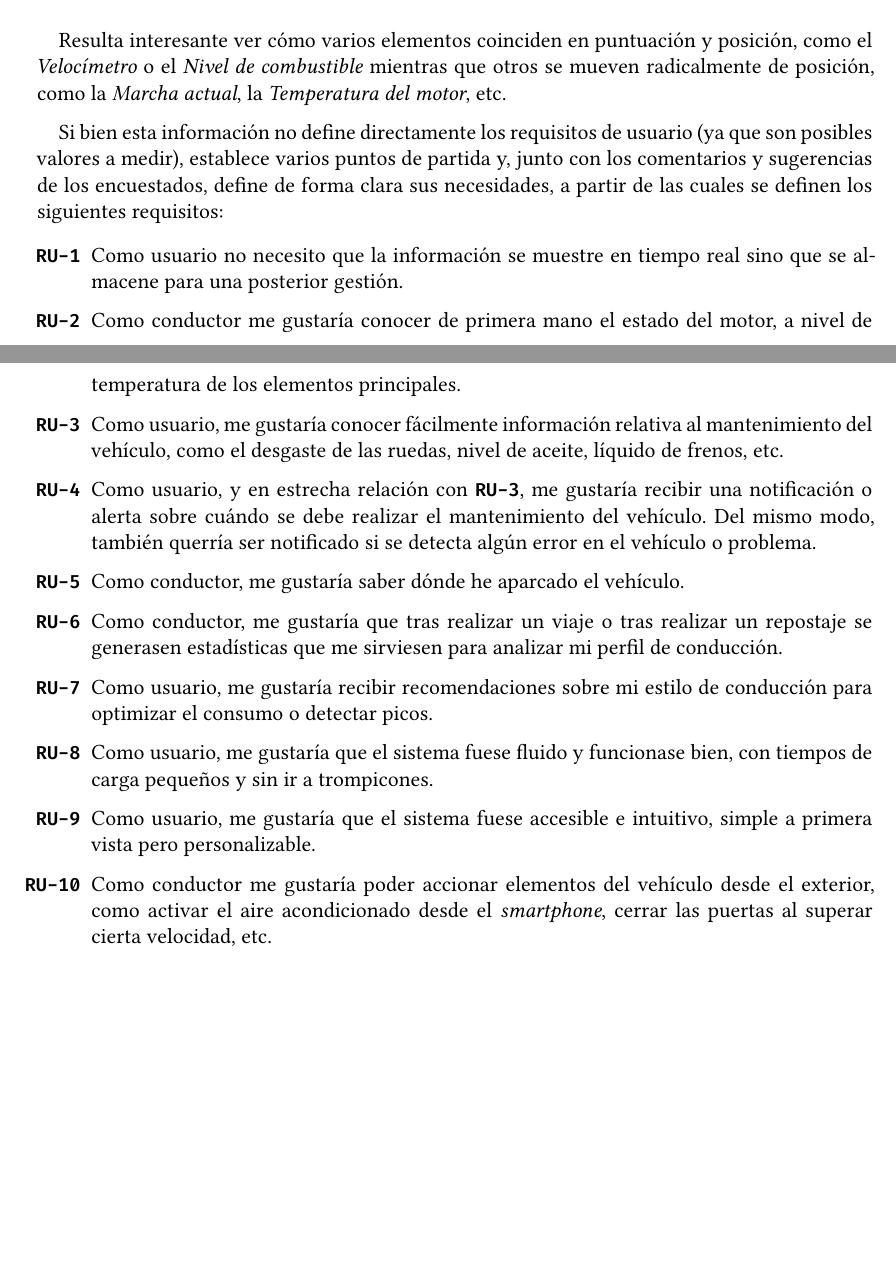
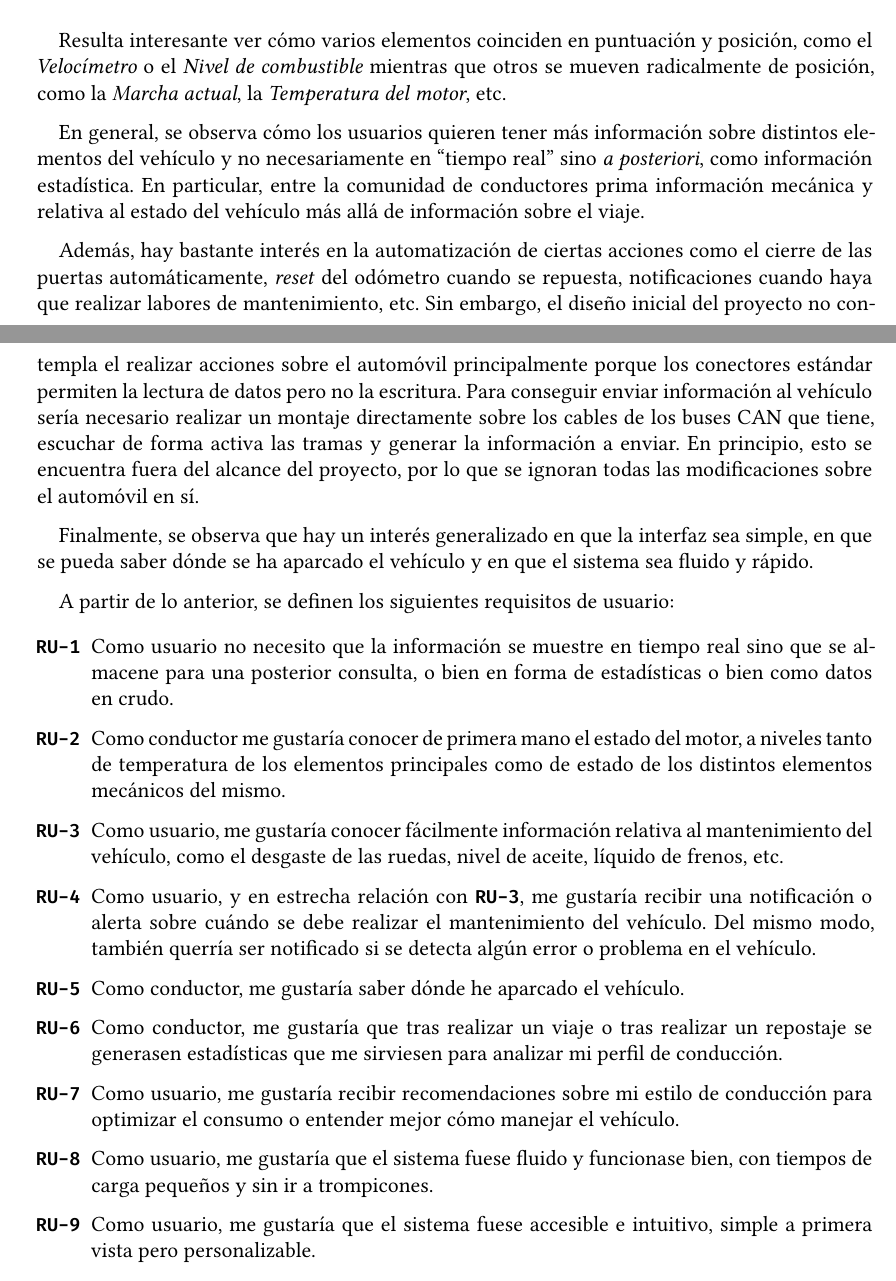
Before and after one commit to Javinator9889/VIMS-SRS, a LaTeX thesis (main.tex, which reads content/requirements/user.tex): two parts of pages 15 and 16 of 19 before the commit and two parts of pages 15 and 16 of 20 after it, joined at a grey line, cut so that both start at the same text, the shorter picture padded with empty space. Compiled offline with XeLaTeX.

Commit message:
requirements: reviewed user requirements

```diff
--- a/content/requirements/user.tex
+++ b/content/requirements/user.tex
@@ -130,37 +130,54 @@ el \textit{Velocímetro} o el \textit{Nivel de combustible} mientras que otros s
 mueven radicalmente de posición, como la \textit{Marcha actual}, la \textit{Temperatura
 del motor}, etc.
 
-Si bien esta información no define directamente los requisitos de usuario (ya que son
-posibles valores a medir), establece varios puntos de partida y, junto con los comentarios
-y sugerencias de los encuestados, define de forma clara sus necesidades,
-a partir de las cuales se definen los siguientes requisitos:
+En general, se observa cómo los usuarios quieren tener más información sobre distintos
+elementos del vehículo y no necesariamente en ``tiempo real'' sino \textit{a posteriori},
+como información estadística. En particular, entre la comunidad de conductores prima
+información mecánica y relativa al estado del vehículo más allá de información sobre
+el viaje.
+
+Además, hay bastante interés en la automatización de ciertas acciones como el cierre
+de las puertas automáticamente, \textit{reset} del odómetro cuando se repuesta,
+notificaciones cuando haya que realizar labores de mantenimiento, etc. Sin embargo,
+el diseño inicial del proyecto no contempla el realizar acciones sobre el automóvil
+principalmente porque los conectores estándar permiten la lectura de
+datos pero no la escritura. Para conseguir enviar información al vehículo sería
+necesario realizar un montaje directamente sobre los cables de los buses \ac{CAN} que
+tiene, escuchar de forma activa las tramas y generar la información a enviar.
+En principio, esto se encuentra fuera del alcance del proyecto, por lo que se
+ignoran todas las modificaciones sobre el automóvil en sí.
+
+Finalmente, se observa que hay un interés generalizado en que la interfaz sea
+simple, en que se pueda saber dónde se ha aparcado el vehículo y
+en que el sistema sea fluido y rápido.
+
+A partir de lo anterior, se definen los siguientes requisitos de usuario:
 
 \begin{enumerate}[label=\textbf{\texttt{RU-\arabic*}}]
   \item\label{ru:rt} Como usuario no necesito que la información se muestre en tiempo
-        real sino que se almacene para una posterior gestión.
+        real sino que se almacene para una posterior consulta, o bien en forma de
+        estadísticas o bien como datos en crudo.
   \item\label{ru:status} Como conductor me gustaría conocer de primera mano el estado
-        del motor, a nivel de temperatura de los elementos principales.
+        del motor, a niveles tanto de temperatura de los elementos principales como
+        de estado de los distintos elementos mecánicos del mismo.
   \item\label{ru:maintenance} Como usuario, me gustaría conocer fácilmente
         información relativa al mantenimiento del vehículo, como el desgaste de
         las ruedas, nivel de aceite, líquido de frenos, etc.
   \item\label{ru:notifications} Como usuario, y en estrecha relación con
         \ref{ru:maintenance}, me gustaría recibir una notificación o alerta sobre
         cuándo se debe realizar el mantenimiento del vehículo. Del mismo modo,
-        también querría ser notificado si se detecta algún error en el vehículo o
-        problema.
+        también querría ser notificado si se detecta algún error o problema
+        en el vehículo.
   \item\label{ru:parking} Como conductor, me gustaría saber dónde he aparcado el
         vehículo.
   \item\label{ru:stats} Como conductor, me gustaría que tras realizar un viaje
         o tras realizar un repostaje se generasen estadísticas que me sirviesen para
         analizar mi perfil de conducción.
   \item\label{ru:recommendations} Como usuario, me gustaría recibir recomendaciones
-        sobre mi estilo de conducción para optimizar el consumo o detectar picos.
+        sobre mi estilo de conducción para optimizar el consumo o entender mejor cómo
+        manejar el vehículo.
   \item\label{ru:speed} Como usuario, me gustaría que el sistema fuese fluido y
         funcionase bien, con tiempos de carga pequeños y sin ir a trompicones.
   \item\label{ru:intuitive} Como usuario, me gustaría que el sistema fuese accesible
         e intuitivo, simple a primera vista pero personalizable.
-  \item\label{ru:interactions} Como conductor me gustaría poder accionar elementos
-        del vehículo desde el exterior, como activar el aire acondicionado desde
-        el \textit{smartphone}, cerrar las puertas al superar cierta
-        velocidad, etc.
 \end{enumerate}
```
Also changed, not shown: content/introduction/definitions.tex (+4 -0 lines), main.pdf.
